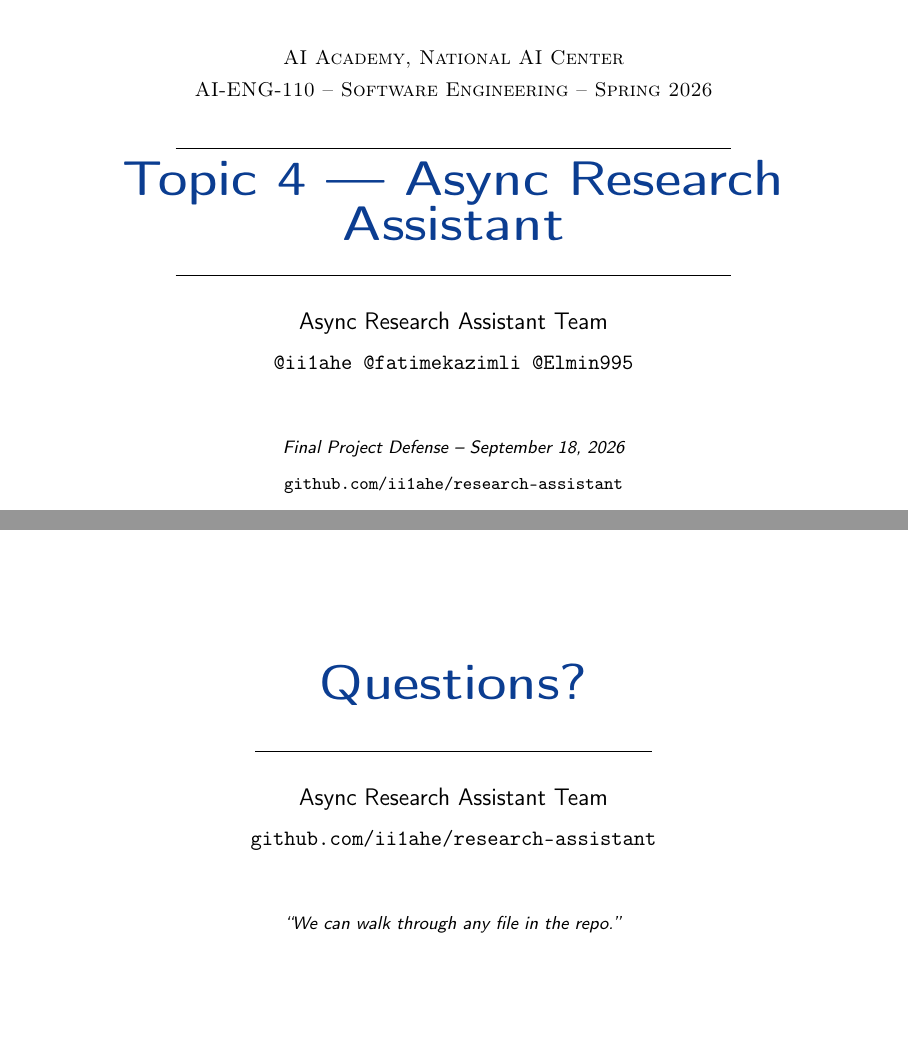
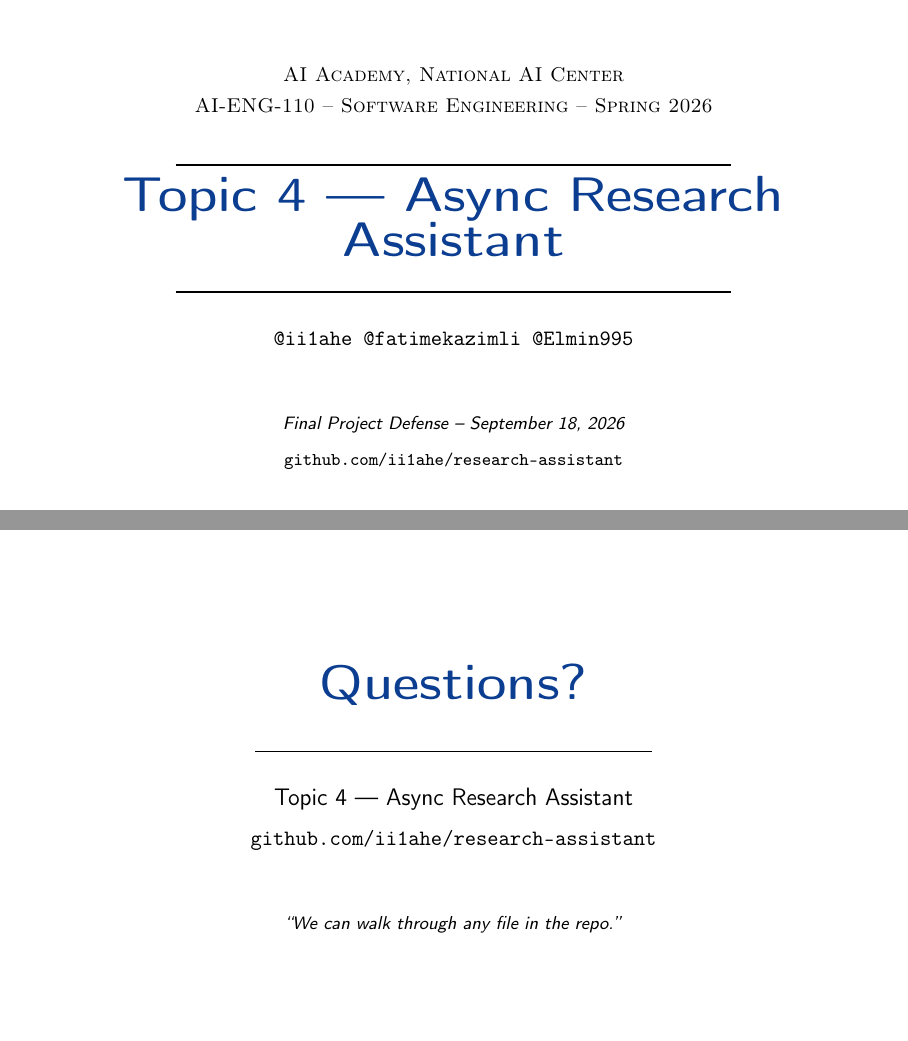
Before and after one commit to ii1ahe/research-assistant, LaTeX slides (slides/slides.tex): pages 1 and 11 of 11, joined at a grey line. Compiled offline with pdfLaTeX.

Commit message:
Remove assumed team name from submission documents

```diff
--- a/slides/slides.tex
+++ b/slides/slides.tex
@@ -13,8 +13,8 @@
 \documentclass[aspectratio=169,11pt]{beamer}
 
 % ===== CONFIGURATION =================================================
-% Descriptive team label; the member names are the GitHub handles.
-\newcommand{\teamname}{Async Research Assistant Team}
+% No official team name; the member names are the GitHub handles.
+\newcommand{\teamname}{}
 \newcommand{\topicchoice}{Topic 4 --- Async Research Assistant}
 \newcommand{\memberone}{\texttt{@ii1ahe}}
 \newcommand{\membertwo}{\texttt{@fatimekazimli}}
@@ -108,7 +108,7 @@
     \rule{0.7\textwidth}{0.6pt}\\[0.4em]
     {\Huge\bfseries\color{accent} \topicchoice}\\[0.4em]
     \rule{0.7\textwidth}{0.6pt}\\[1.2em]
-    {\large \ifdefempty{\teamname}{\memberone}{\teamname}}\\[0.6em]
+    \ifdefempty{\teamname}{}{{\large \teamname}\\[0.6em]}
     {\normalsize \memberone \enspace \membertwo \enspace \memberthree}\\[1cm]
     {\footnotesize\itshape Final Project Defense -- \defensedate}\\[0.4em]
     {\footnotesize\texttt{\repolink}}
@@ -395,7 +395,7 @@ $ docker compose run --rm app python -m researcher ask \
     \vspace{1cm}
     {\Huge\bfseries\color{accent} Questions?}\\[1.2em]
     \rule{0.5\textwidth}{0.6pt}\\[1.2em]
-    {\large \ifdefempty{\teamname}{\memberone}{\teamname}}\\[0.6em]
+    {\large \topicchoice}\\[0.6em]
     {\normalsize \texttt{\repolink}}\\[1cm]
     {\footnotesize\itshape ``We can walk through any file in the repo.''}
   \end{center}
```
Also changed, not shown: CONTRIBUTION_STATEMENT.md (+1 -1 lines), report/report.tex (+3 -3 lines), report/report.pdf, slides/slides.pdf.
